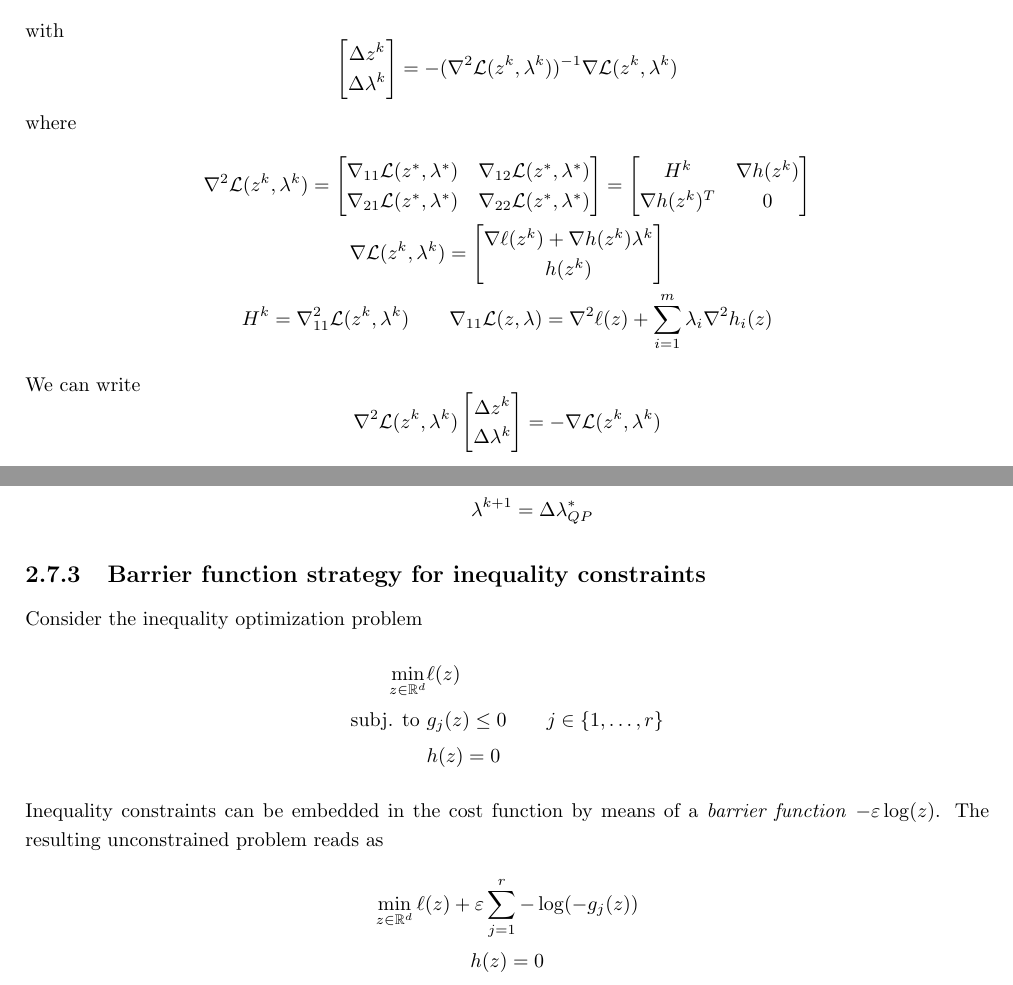
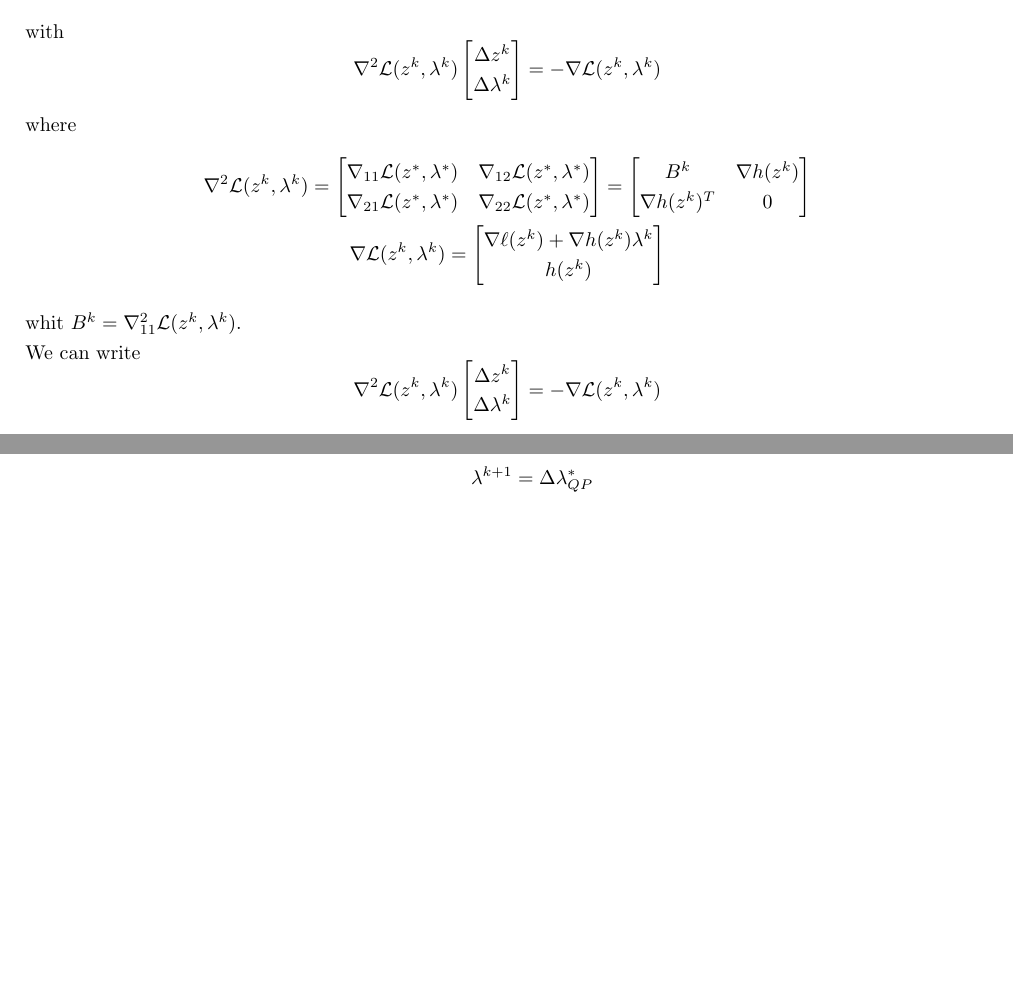
Before and after one commit to GiorgioMedico/Master-Degree-Notes, a LaTeX book (Optimal Control/Optimal_control.tex): two parts of pages 27 and 28 of 66 before the commit and two parts of pages 27 and 28 of 65 after it, joined at a grey line, cut so that both start at the same text, the shorter picture padded with empty space. Compiled offline with pdfLaTeX.

Commit message:
Refactor Optimal Control/Optimal_control.tex: Update notation for Hessian matrix and improve clarity in Newton's method section

```diff
--- a/Optimal Control/Optimal_control.tex
+++ b/Optimal Control/Optimal_control.tex
@@ -1105,10 +1105,10 @@ KKT points can be found by solving a root finding problem in variables $z,\lambd
     \end{bmatrix}
 \]
 with
-\[
+\[  \nabla^2 \mathcal{L}(z^k,\lambda^k)
     \begin{bmatrix}
         \Delta z^k \\ \Delta \lambda^k
-    \end{bmatrix} = -(\nabla^2 \mathcal{L}(z^k,\lambda^k))^{-1}\nabla \mathcal{L}(z^k,\lambda^k)
+    \end{bmatrix} = -\nabla \mathcal{L}(z^k,\lambda^k)
 \]
 where
 \begin{gather*}
@@ -1116,14 +1116,14 @@ where
         \nabla_{11} \mathcal{L}(z^*,\lambda^*) & \nabla_{12} \mathcal{L}(z^*,\lambda^*)\\
         \nabla_{21} \mathcal{L}(z^*,\lambda^*) & \nabla_{22} \mathcal{L}(z^*,\lambda^*)
         \end{bmatrix} = \begin{bmatrix}
-        H^k & \nabla h(z^k) \\
+        B^k & \nabla h(z^k) \\
         \nabla h(z^k)^T & 0
         \end{bmatrix} \\ \nabla \mathcal{L}(z^k,\lambda^k) = \begin{bmatrix}
         \nabla \ell(z^k)+\nabla h(z^k)\lambda^k \\ h(z^k)
-    \end{bmatrix} \\
-    H^k = \nabla_{11}^2 \mathcal{L}(z^k,\lambda^k) \qquad
-    \nabla_{11}\mathcal{L}(z,\lambda) = \nabla^2 \ell(z) + \displaystyle\sum_{i=1}^{m}\lambda_i\nabla^2h_i(z)
+    \end{bmatrix}
+    %\nabla_{11}\mathcal{L}(z,\lambda) = \nabla^2 \ell(z) + \displaystyle\sum_{i=1}^{m}\lambda_i\nabla^2h_i(z)
 \end{gather*}
+whit $B^k = \nabla_{11}^2 \mathcal{L}(z^k,\lambda^k)$.\\
 We can write
 \[
     \nabla^2\mathcal{L}(z^k,\lambda^k)\begin{bmatrix}
@@ -1177,22 +1177,6 @@ Start from a tentative solution $z^0$. For $k=0,1,\dots$ (up to convergence)
             \lambda^{k+1} = \Delta \lambda^*_{QP}
         \end{gather*}
 \end{enumerate}
-
-\subsection{Barrier function strategy for inequality constraints}
-
-Consider the inequality optimization problem
-\begin{align*}
-    \min_{z\in\R^d} & \ell(z) \\
-    \text{subj. to } & g_j(z) \leq 0 \qquad j\in\{1,\dots,r\}\\
-    & h(z) = 0
-\end{align*}
-Inequality constraints can be embedded in the cost function by means of a \emph{barrier function} $-\varepsilon \log(z)$. The resulting unconstrained problem reads as
-\begin{gather*}
-    \min_{z\in\R^d}\ell(z) + \varepsilon\displaystyle\sum_{j=1}^{r}-\log(-g_j(z)) \\
-    h(z) = 0
-\end{gather*}
-Implementation: every few iterations shrink the barrier parameters $\varepsilon$
-
 
 %%%%%%%%%%%%%%%%%%%%%%%%%%%%%%%%%%%%%%%%%%%%%%%%%%%%%%%%%%%%%%%%%%%%%%%%%%%%%%%%%%%%%%%%%%%%%%%%%%%%%%%%%%%%%%%%%%%%%%%%%%%%%%%%%%%%%%%%%%%%%%
 % sostituisci x con z e X con Z e R^n con R^d
```
Also changed, not shown: Optimal Control/Optimal_control.pdf, Optimal Control/Optimal_control.tex (16 more changed lines).
